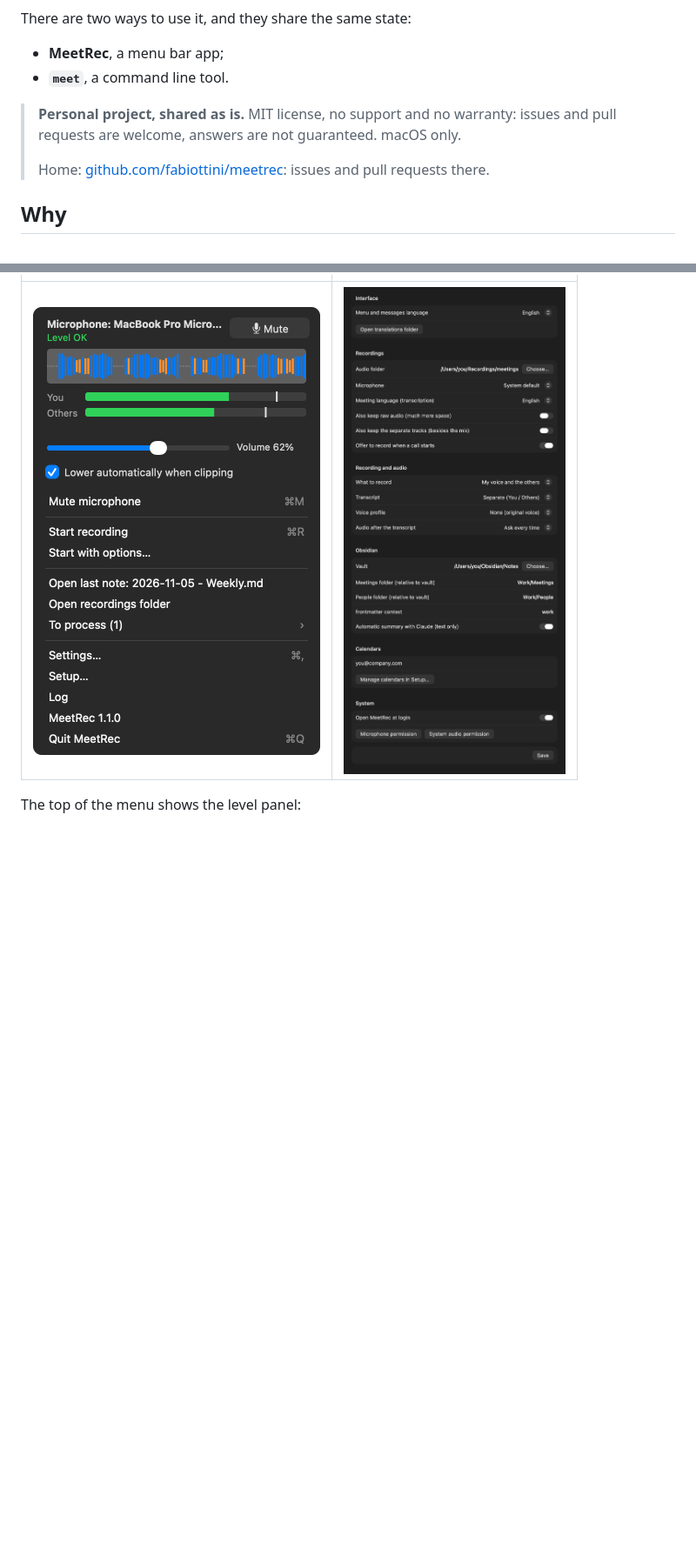
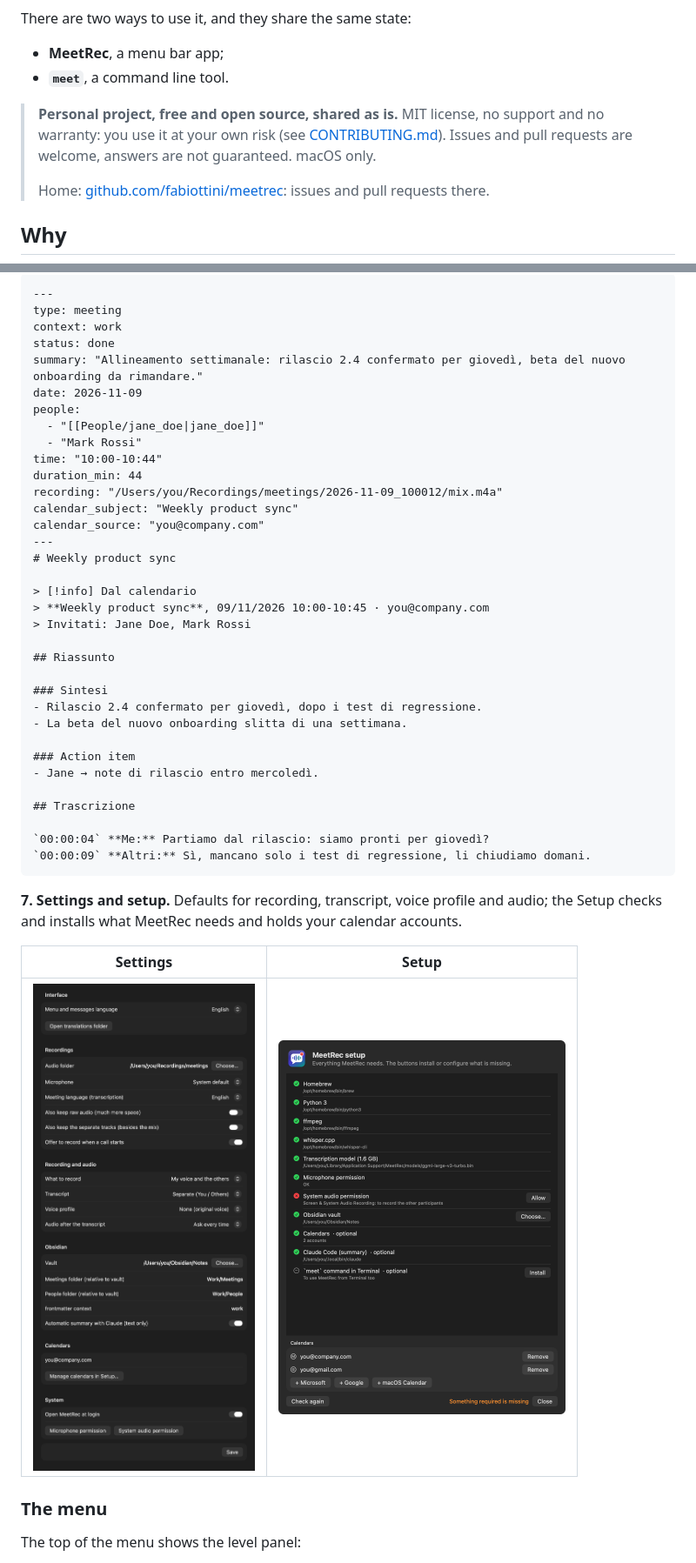
Before and after one commit to fabiottini/meetrec, a Markdown page: README.md, 2 parts joined by grey strips. Shown at 87% size. Rendered like a GitHub page; pictures changed too: docs/menu.png, docs/setup.png (added); blank space fills up the shorter version.

````diff
--- a/README.md
+++ b/README.md
@@ -13,8 +11,9 @@ There are two ways to use it, and they share the same state:
 - **MeetRec**, a menu bar app;
 - **`meet`**, a command line tool.
 
-> **Personal project, shared as is.** MIT license, no support and no warranty: issues and pull
-> requests are welcome, answers are not guaranteed. macOS only.
+> **Personal project, free and open source, shared as is.** MIT license, no support and no
+> warranty: you use it at your own risk (see [CONTRIBUTING.md](CONTRIBUTING.md#no-warranty-no-liability)).
+> Issues and pull requests are welcome, answers are not guaranteed. macOS only.
 >
 > Home: [github.com/fabiottini/meetrec](https://github.com/fabiottini/meetrec): issues and pull
 > requests there.
@@ -81,5 +110,48 @@ optional summary with Claude adds about 40 s and needs internet.
+```markdown
+---
+type: meeting
+context: work
+status: done
+summary: "Allineamento settimanale: rilascio 2.4 confermato per giovedì, beta del nuovo onboarding da rimandare."
+date: 2026-11-09
+people:
+  - "[[People/jane_doe|jane_doe]]"
+  - "Mark Rossi"
+time: "10:00-10:44"
+duration_min: 44
+recording: "/Users/you/Recordings/meetings/2026-11-09_100012/mix.m4a"
+calendar_subject: "Weekly product sync"
+calendar_source: "you@company.com"
+---
+# Weekly product sync
+
+> [!info] Dal calendario
+> **Weekly product sync**, 09/11/2026 10:00-10:45 · you@company.com
+> Invitati: Jane Doe, Mark Rossi
+
+## Riassunto
+
+### Sintesi
+- Rilascio 2.4 confermato per giovedì, dopo i test di regressione.
+- La beta del nuovo onboarding slitta di una settimana.
+
+### Action item
+- Jane → note di rilascio entro mercoledì.
+
+## Trascrizione
+
+`00:00:04` **Me:** Partiamo dal rilascio: siamo pronti per giovedì?
+`00:00:09` **Altri:** Sì, mancano solo i test di regressione, li chiudiamo domani.
+```
+
+**7. Settings and setup.** Defaults for recording, transcript, voice profile and audio; the Setup
+checks and installs what MeetRec needs and holds your calendar accounts.
+
+| Settings | Setup |
 |---|---|
-| <img src="docs/menu.png" width="330" alt="Menu with audio levels and commands"> | <img src="docs/settings.png" width="330" alt="Settings window"> |
+| <img src="docs/settings.png" width="330" alt="Settings window"> | <img src="docs/setup.png" width="330" alt="Setup window"> |
+
+### The menu
 
 The top of the menu shows the level panel:
 - **waveform**: the last 9 seconds of the microphone. Blue means OK, orange means low, red means
````
Also changed, not shown: other parts of README.md (+42 -5 lines), CONTRIBUTING.md (added, +67 -0 lines), SECURITY.md (added, +14 -0 lines), docs/tour-call.png (added), docs/tour-keep-audio.png (added), docs/tour-manual.png (added), docs/tour-which-meeting.png (added), 4 other files.
